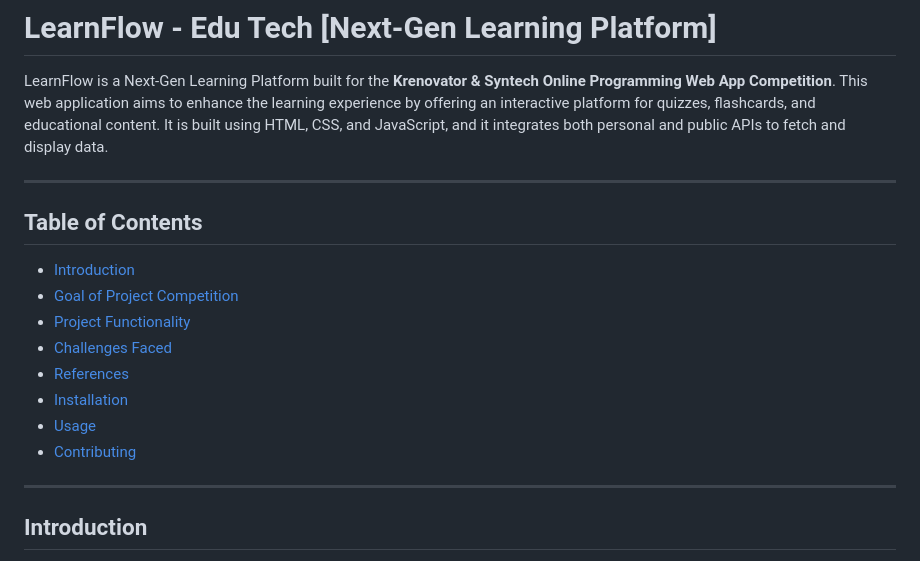
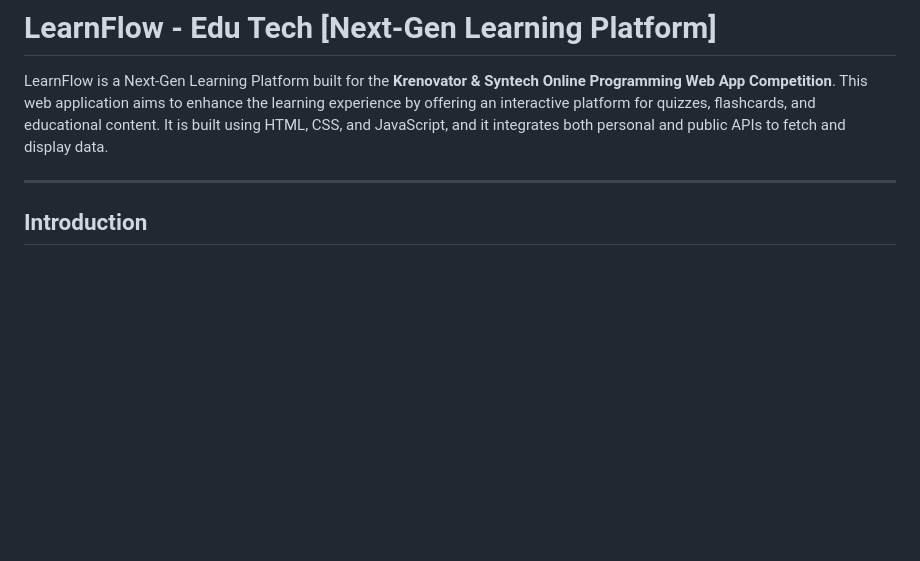
Before and after one commit to apiz23/Learn-Flow, a Markdown page: README.md, the part around the change. Drawn GitHub-style; blank space fills up the shorter version.

```diff
--- a/README.md
+++ b/README.md
@@ -1,19 +1,6 @@
 # LearnFlow - Edu Tech [Next-Gen Learning Platform]
 
 LearnFlow is a Next-Gen Learning Platform built for the **Krenovator & Syntech Online Programming Web App Competition**. This web application aims to enhance the learning experience by offering an interactive platform for quizzes, flashcards, and educational content. It is built using HTML, CSS, and JavaScript, and it integrates both personal and public APIs to fetch and display data.
-
----
-
-## Table of Contents
-
-- [Introduction](#introduction)
-- [Goal of Project Competition](#goal-of-project-competition)
-- [Project Functionality](#project-functionality)
-- [Challenges Faced](#challenges-faced)
-- [References](#references)
-- [Installation](#installation)
-- [Usage](#usage)
-- [Contributing](#contributing)
 
 ---
 
```
